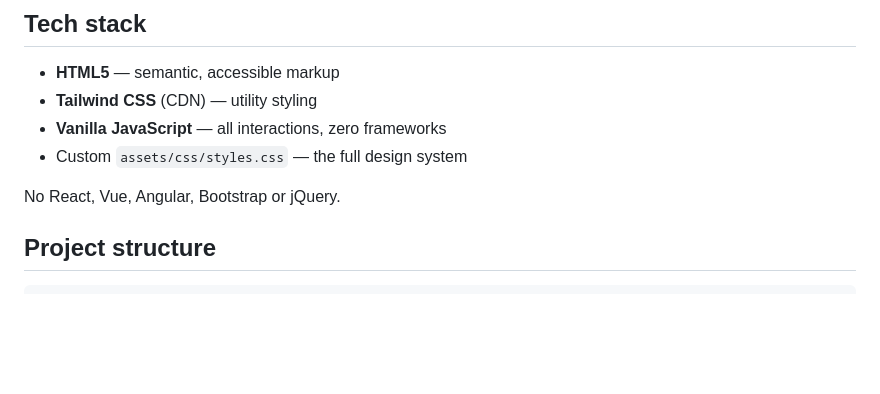
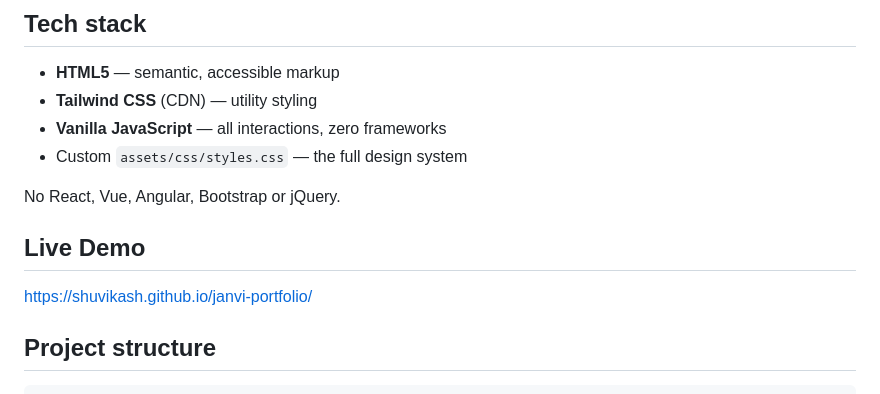
Before and after one commit to shuvikash/janvi-portfolio, a Markdown page: README.md, the part around the change. GitHub-like rendering; blank space fills up the shorter version.

Commit message:
Enhance README with live demo and project info
Added a live demo link and updated project details.

```diff
--- a/README.md
+++ b/README.md
@@ -14,6 +14,10 @@ It borrows the visual language and polish of a modern fintech operating system
 - Custom `assets/css/styles.css` — the full design system
 
 No React, Vue, Angular, Bootstrap or jQuery.
+
+## Live Demo
+
+https://shuvikash.github.io/janvi-portfolio/
 
 ## Project structure
 
```
